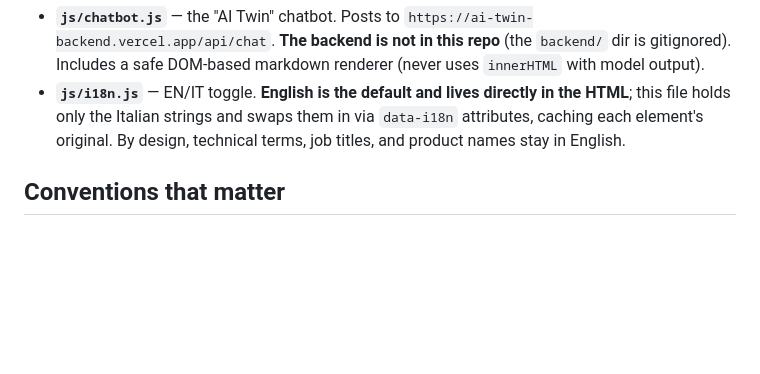
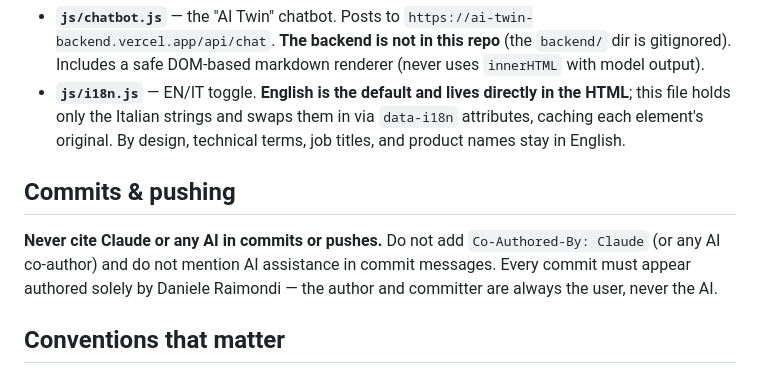
Before and after one commit to DanieleRaimondi/DanieleRaimondi.github.io, a Markdown page: CLAUDE.md, the part around the change. Rendered like a GitHub page; blank space fills up the shorter version.

Commit message:
Document commit authorship convention in CLAUDE.md

```diff
--- a/CLAUDE.md
+++ b/CLAUDE.md
@@ -27,6 +27,10 @@ Two external scripts in **`js/`** are the only non-inline JS:
 - **`js/chatbot.js`** — the "AI Twin" chatbot. Posts to `https://ai-twin-backend.vercel.app/api/chat`. **The backend is not in this repo** (the `backend/` dir is gitignored). Includes a safe DOM-based markdown renderer (never uses `innerHTML` with model output).
 - **`js/i18n.js`** — EN/IT toggle. **English is the default and lives directly in the HTML**; this file holds only the Italian strings and swaps them in via `data-i18n` attributes, caching each element's original. By design, technical terms, job titles, and product names stay in English.
 
+## Commits & pushing
+
+**Never cite Claude or any AI in commits or pushes.** Do not add `Co-Authored-By: Claude` (or any AI co-author) and do not mention AI assistance in commit messages. Every commit must appear authored solely by Daniele Raimondi — the author and committer are always the user, never the AI.
+
 ## Conventions that matter
 
 - **Cache-busting:** `index.html` loads the JS files with a `?v=YYYYMMDD…` query string (e.g. `js/i18n.js?v=20260622a`). **When you edit `js/chatbot.js` or `js/i18n.js`, bump that version token** or browsers will serve the stale cached file.
```
